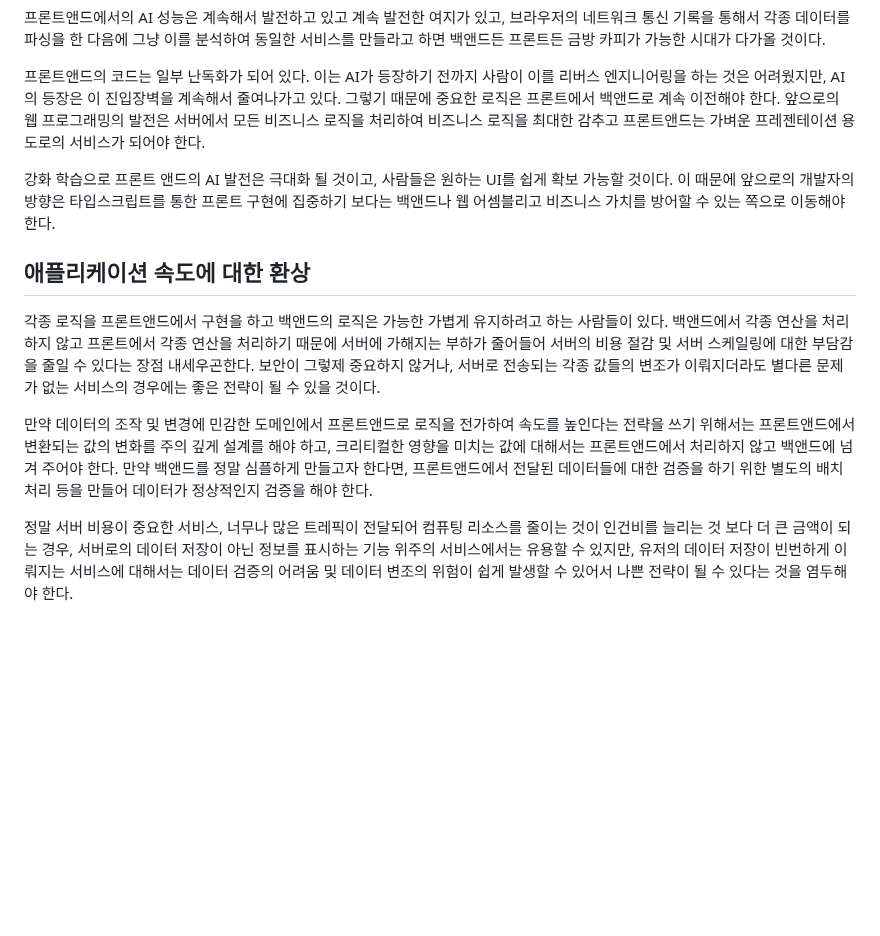
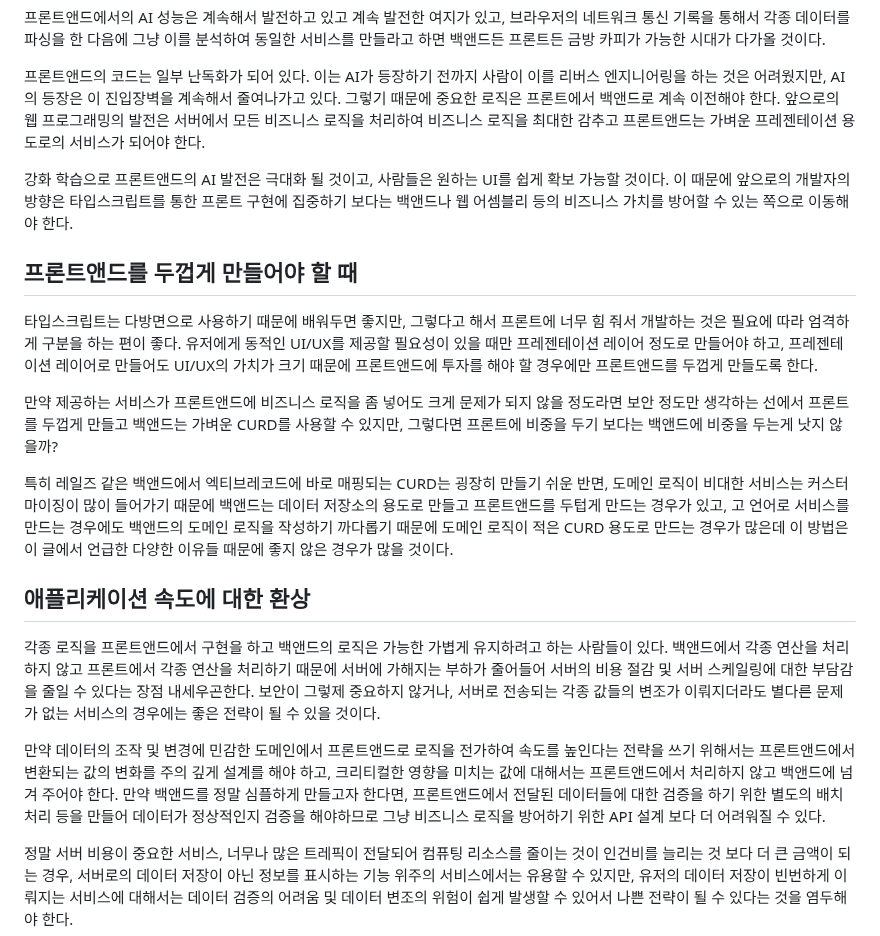
Before and after one commit to N0FreeLunch/Javascript-Development-Note, a Markdown page: Frontend/SecurityAndDomainLogic.md, the part around the change. Drawn GitHub-style; blank space fills up the shorter version.

Commit message:
Refactor SecurityAndDomainLogic.md for clarity and emphasis
중복된 내용을 제거하고 프론트앤드의 중요성과 AI의 영향을 강조하는 내용을 추가했습니다.

```diff
--- a/Frontend/SecurityAndDomainLogic.md
+++ b/Frontend/SecurityAndDomainLogic.md
@@ -32,12 +32,20 @@ AI의 성능을 높이기 위해서 연구가 한창이다. 특히 컴퓨터 프
 
 프론트앤드의 코드는 일부 난독화가 되어 있다. 이는 AI가 등장하기 전까지 사람이 이를 리버스 엔지니어링을 하는 것은 어려웠지만, AI의 등장은 이 진입장벽을 계속해서 줄여나가고 있다. 그렇기 때문에 중요한 로직은 프론트에서 백앤드로 계속 이전해야 한다. 앞으로의 웹 프로그래밍의 발전은 서버에서 모든 비즈니스 로직을 처리하여 비즈니스 로직을 최대한 감추고 프론트앤드는 가벼운 프레젠테이션 용도로의 서비스가 되어야 한다.
 
-강화 학습으로 프론트 앤드의 AI 발전은 극대화 될 것이고, 사람들은 원하는 UI를 쉽게 확보 가능할 것이다. 이 때문에 앞으로의 개발자의 방향은 타입스크립트를 통한 프론트 구현에 집중하기 보다는 백앤드나 웹 어셈블리고 비즈니스 가치를 방어할 수 있는 쪽으로 이동해야 한다.
+강화 학습으로 프론트앤드의 AI 발전은 극대화 될 것이고, 사람들은 원하는 UI를 쉽게 확보 가능할 것이다. 이 때문에 앞으로의 개발자의 방향은 타입스크립트를 통한 프론트 구현에 집중하기 보다는 백앤드나 웹 어셈블리 등의 비즈니스 가치를 방어할 수 있는 쪽으로 이동해야 한다.
+
+## 프론트앤드를 두껍게 만들어야 할 때
+
+타입스크립트는 다방면으로 사용하기 때문에 배워두면 좋지만, 그렇다고 해서 프론트에 너무 힘 줘서 개발하는 것은 필요에 따라 엄격하게 구분을 하는 편이 좋다. 유저에게 동적인 UI/UX를 제공할 필요성이 있을 때만 프레젠테이션 레이어 정도로 만들어야 하고, 프레젠테이션 레이어로 만들어도 UI/UX의 가치가 크기 때문에 프론트앤드에 투자를 해야 할 경우에만 프론트앤드를 두껍게 만들도록 한다.
+
+만약 제공하는 서비스가 프론트앤드에 비즈니스 로직을 좀 넣어도 크게 문제가 되지 않을 정도라면 보안 정도만 생각하는 선에서 프론트를 두껍게 만들고 백앤드는 가벼운 CURD를 사용할 수 있지만, 그렇다면 프론트에 비중을 두기 보다는 백앤드에 비중을 두는게 낫지 않을까?
+
+특히 레일즈 같은 백앤드에서 엑티브레코드에 바로 매핑되는 CURD는 굉장히 만들기 쉬운 반면, 도메인 로직이 비대한 서비스는 커스터마이징이 많이 들어가기 때문에 백앤드는 데이터 저장소의 용도로 만들고 프론트앤드를 두텁게 만드는 경우가 있고, 고 언어로 서비스를 만드는 경우에도 백앤드의 도메인 로직을 작성하기 까다롭기 때문에 도메인 로직이 적은 CURD 용도로 만드는 경우가 많은데 이 방법은 이 글에서 언급한 다양한 이유들 때문에 좋지 않은 경우가 많을 것이다.
 
 ## 애플리케이션 속도에 대한 환상
 
 각종 로직을 프론트앤드에서 구현을 하고 백앤드의 로직은 가능한 가볍게 유지하려고 하는 사람들이 있다. 백앤드에서 각종 연산을 처리하지 않고 프론트에서 각종 연산을 처리하기 때문에 서버에 가해지는 부하가 줄어들어 서버의 비용 절감 및 서버 스케일링에 대한 부담감을 줄일 수 있다는 장점 내세우곤한다. 보안이 그렇제 중요하지 않거나, 서버로 전송되는 각종 값들의 변조가 이뤄지더라도 별다른 문제가 없는 서비스의 경우에는 좋은 전략이 될 수 있을 것이다.
 
-만약 데이터의 조작 및 변경에 민감한 도메인에서 프론트앤드로 로직을 전가하여 속도를 높인다는 전략을 쓰기 위해서는 프론트앤드에서 변환되는 값의 변화를 주의 깊게 설계를 해야 하고, 크리티컬한 영향을 미치는 값에 대해서는 프론트앤드에서 처리하지 않고 백앤드에 넘겨 주어야 한다. 만약 백앤드를 정말 심플하게 만들고자 한다면, 프론트앤드에서 전달된 데이터들에 대한 검증을 하기 위한 별도의 배치처리 등을 만들어 데이터가 정상적인지 검증을 해야 한다.
+만약 데이터의 조작 및 변경에 민감한 도메인에서 프론트앤드로 로직을 전가하여 속도를 높인다는 전략을 쓰기 위해서는 프론트앤드에서 변환되는 값의 변화를 주의 깊게 설계를 해야 하고, 크리티컬한 영향을 미치는 값에 대해서는 프론트앤드에서 처리하지 않고 백앤드에 넘겨 주어야 한다. 만약 백앤드를 정말 심플하게 만들고자 한다면, 프론트앤드에서 전달된 데이터들에 대한 검증을 하기 위한 별도의 배치처리 등을 만들어 데이터가 정상적인지 검증을 해야하므로 그냥 비즈니스 로직을 방어하기 위한 API 설계 보다 더 어려워질 수 있다.
 
 정말 서버 비용이 중요한 서비스, 너무나 많은 트레픽이 전달되어 컴퓨팅 리소스를 줄이는 것이 인건비를 늘리는 것 보다 더 큰 금액이 되는 경우, 서버로의 데이터 저장이 아닌 정보를 표시하는 기능 위주의 서비스에서는 유용할 수 있지만, 유저의 데이터 저장이 빈번하게 이뤄지는 서비스에 대해서는 데이터 검증의 어려움 및 데이터 변조의 위험이 쉽게 발생할 수 있어서 나쁜 전략이 될 수 있다는 것을 염두해야 한다.
```
